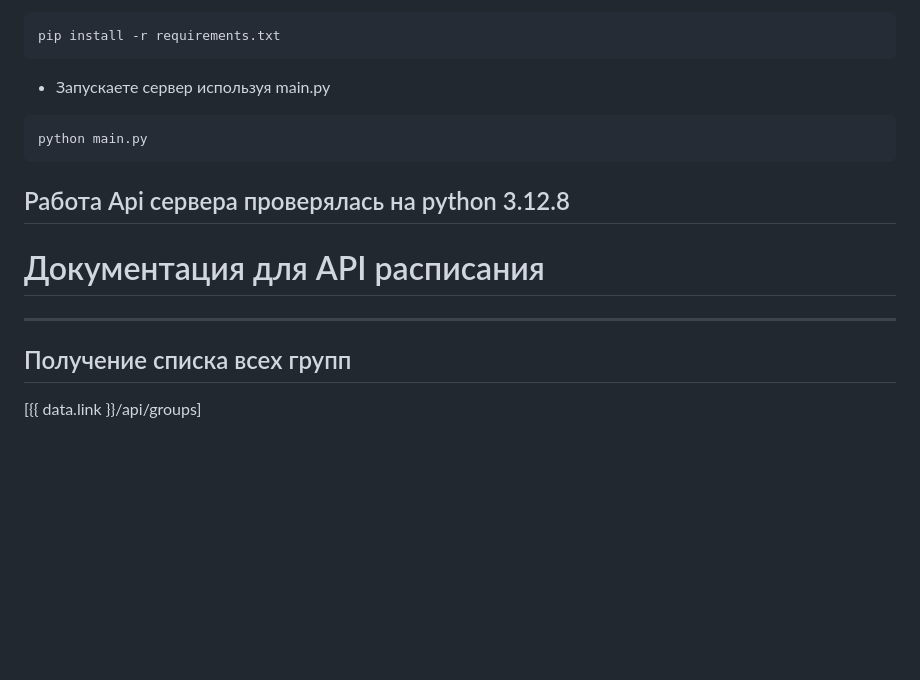
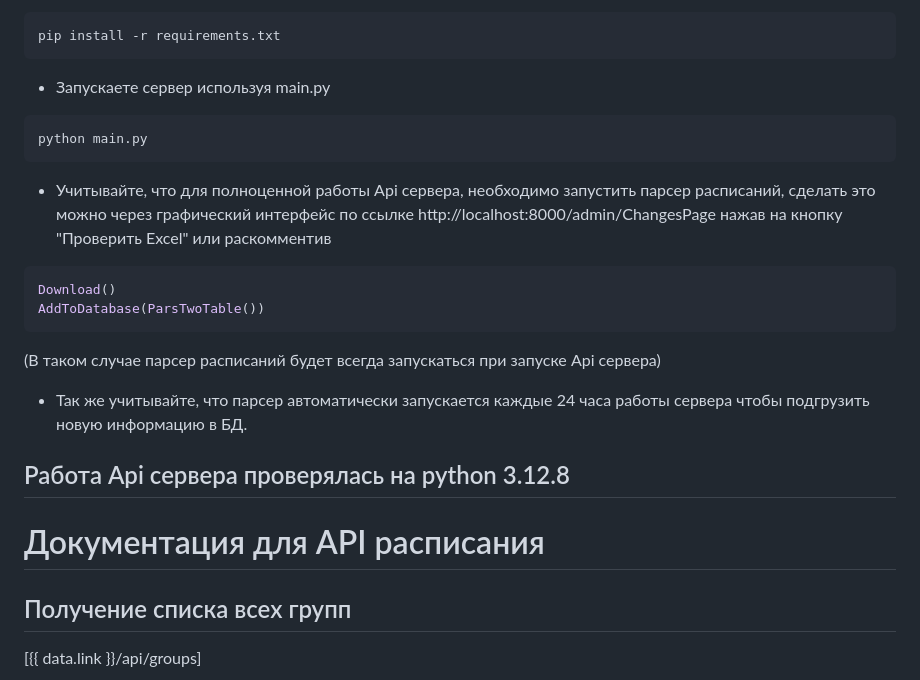
Before and after one commit to TensorFlowKCPT/PublicKCPTApi, a Markdown page: Readme.Md, the part around the change. Drawn GitHub-style; blank space fills up the shorter version.

````diff
--- a/Readme.Md
+++ b/Readme.Md
@@ -12,11 +12,17 @@ pip install -r requirements.txt
 ```
 python main.py
 ```
+- Учитывайте, что для полноценной работы Api сервера, необходимо запустить парсер расписаний, сделать это можно через графический интерфейс по ссылке http://localhost:8000/admin/ChangesPage нажав на кнопку "Проверить Excel" или раскомментив
+```python
+Download()
+AddToDatabase(ParsTwoTable())
+```
+(В таком случае парсер расписаний будет всегда запускаться при запуске Api сервера)
+- Так же учитывайте, что парсер автоматически запускается каждые 24 часа работы сервера чтобы подгрузить новую информацию в БД.
 ## Работа Api сервера проверялась на python 3.12.8
 
 # Документация для API расписания
 
----
 
 ## Получение списка всех групп
 
````
